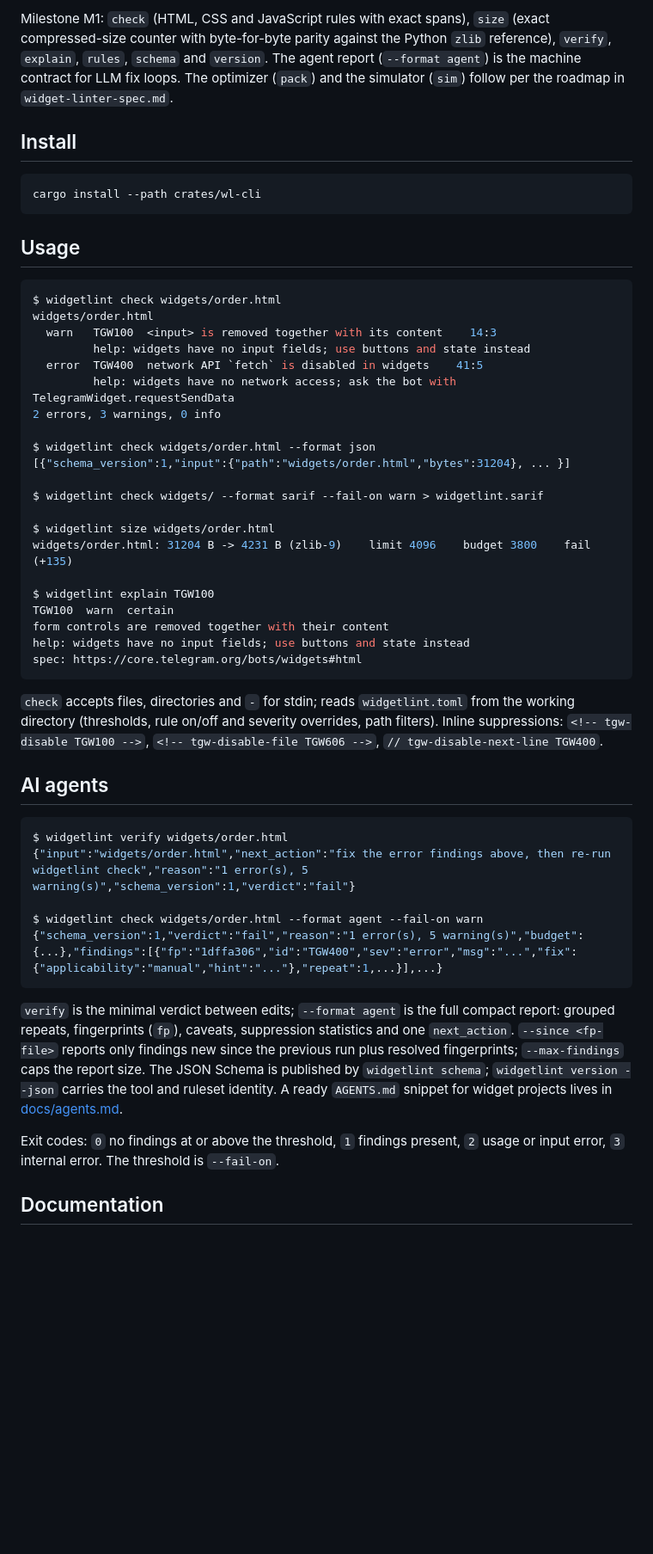
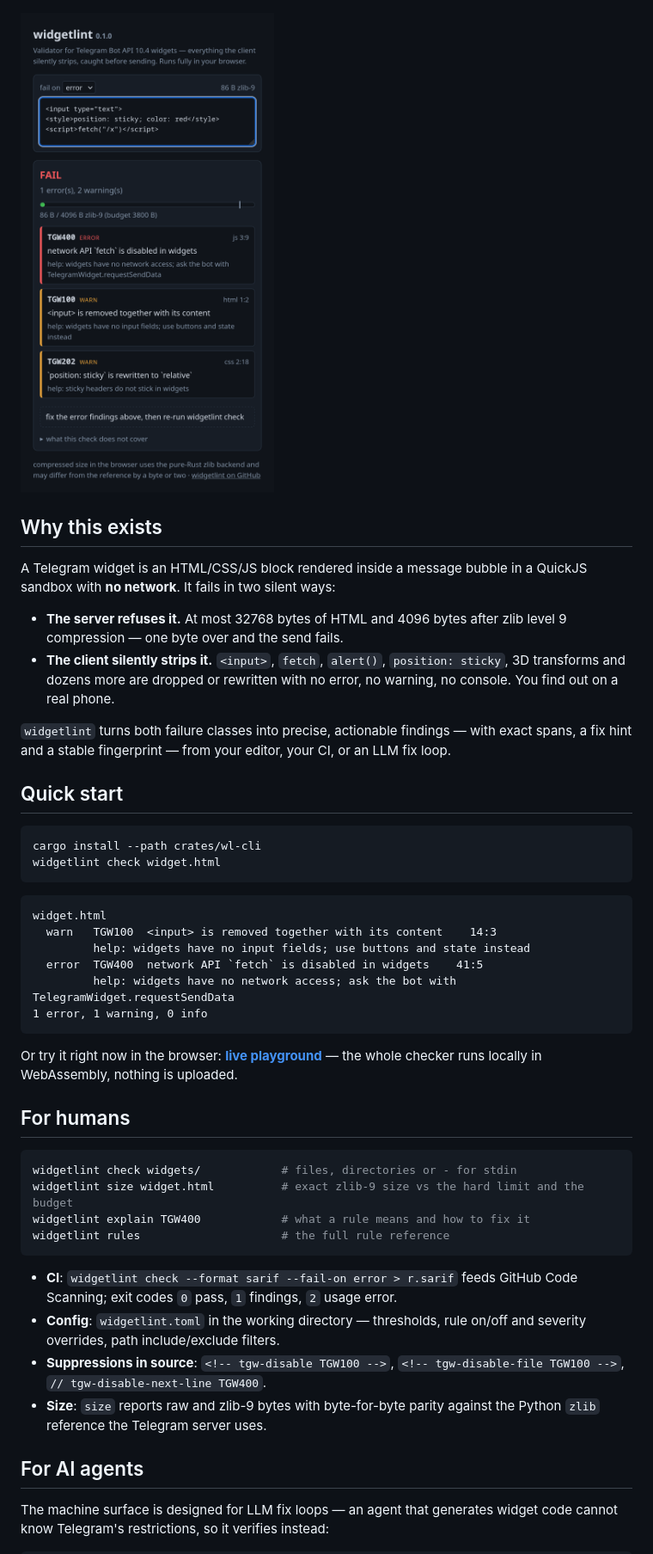
Before and after one commit to RAprogramm/widgetlint, a Markdown page: README.md, the part around one of its changes. Shown at 86% size. Drawn GitHub-style; pictures changed too: docs/assets/playground.png (added); blank space fills up the shorter version.

````diff
--- a/README.md
+++ b/README.md
@@ -14,68 +18,62 @@ outside the widget profile. `widgetlint` catches all of it before sending.
 
-Milestone M1: `check` (HTML, CSS and JavaScript rules with exact spans),
-`size` (exact compressed-size counter with byte-for-byte parity against the
-Python `zlib` reference), `verify`, `explain`, `rules`, `schema` and
-`version`. The agent report (`--format agent`) is the machine contract for
-LLM fix loops. The optimizer (`pack`) and the simulator (`sim`) follow per the
-roadmap in `widget-linter-spec.md`.
+</div>
 
-## Install
+![widgetlint playground: a broken widget caught with exact spans and fix hints](docs/assets/playground.png)
+
+## Why this exists
+
+A Telegram widget is an HTML/CSS/JS block rendered inside a message bubble in
+a QuickJS sandbox with **no network**. It fails in two silent ways:
+
+- **The server refuses it.** At most 32768 bytes of HTML and 4096 bytes after
+  zlib level 9 compression — one byte over and the send fails.
+- **The client silently strips it.** `<input>`, `fetch`, `alert()`,
+  `position: sticky`, 3D transforms and dozens more are dropped or rewritten
+  with no error, no warning, no console. You find out on a real phone.
+
+`widgetlint` turns both failure classes into precise, actionable findings —
+with exact spans, a fix hint and a stable fingerprint — from your editor,
+your CI, or an LLM fix loop.
+
+## Quick start
 
 ```console
 cargo install --path crates/wl-cli
+widgetlint check widget.html
 ```
 
-## Usage
-
-```console
-$ widgetlint check widgets/order.html
-widgets/order.html
+```text
+widget.html
   warn   TGW100  <input> is removed together with its content    14:3
          help: widgets have no input fields; use buttons and state instead
   error  TGW400  network API `fetch` is disabled in widgets    41:5
          help: widgets have no network access; ask the bot with TelegramWidget.requestSendData
-2 errors, 3 warnings, 0 info
-
-$ widgetlint check widgets/order.html --format json
-[{"schema_version":1,"input":{"path":"widgets/order.html","bytes":31204}, ... }]
-
-$ widgetlint check widgets/ --format sarif --fail-on warn > widgetlint.sarif
-
-$ widgetlint size widgets/order.html
-widgets/order.html: 31204 B -> 4231 B (zlib-9)    limit 4096    budget 3800    fail (+135)
-
-$ widgetlint explain TGW100
-TGW100  warn  certain
-form controls are removed together with their content
-help: widgets have no input fields; use buttons and state instead
-spec: https://core.telegram.org/bots/widgets#html
+1 error, 1 warning, 0 info
 ```
 
-`check` accepts files, directories and `-` for stdin; reads `widgetlint.toml`
-from the working directory (thresholds, rule on/off and severity overrides,
-path filters). Inline suppressions: `<!-- tgw-disable TGW100 -->`,
-`<!-- tgw-disable-file TGW606 -->`, `// tgw-disable-next-line TGW400`.
+Or try it right now in the browser: **[live playground](https://raprogramm.github.io/telegram-widget-lint/)**
+— the whole checker runs locally in WebAssembly, nothing is uploaded.
 
-## AI agents
+## For humans
 
 ```console
-$ widgetlint verify widgets/order.html
-{"input":"widgets/order.html","next_action":"fix the error findings above, then re-run widgetlint check","reason":"1 error(s), 5 warning(s)","schema_version":1,"verdict":"fail"}
-
-$ widgetlint check widgets/order.html --format agent --fail-on warn
-{"schema_version":1,"verdict":"fail","reason":"1 error(s), 5 warning(s)","budget":{...},"findings":[{"fp":"1dffa306","id":"TGW400","sev":"error","msg":"...","fix":{"applicability":"manual","hint":"..."},"repeat":1,...}],...}
+widgetlint check widgets/            # files, directories or - for stdin
+widgetlint size widget.html          # exact zlib-9 size vs the hard limit and the budget
+widgetlint explain TGW400            # what a rule means and how to fix it
+widgetlint rules                     # the full rule reference
 ```
 
-`verify` is the minimal verdict between edits; `--format agent` is the full
-compact report: grouped repeats, fingerprints (`fp`), caveats, suppression
-statistics and one `next_action`. `--since <fp-file>` reports only findings
-new since the previous run plus resolved fingerprints; `--max-findings` caps
-the report size. The JSON Schema is published by `widgetlint schema`;
-`widgetlint version --json` carries the tool and ruleset identity. A ready
-`AGENTS.md` snippet for widget projects lives in [docs/agents.md](docs/agents.md).
+- **CI**: `widgetlint check --format sarif --fail-on error > r.sarif` feeds
+  GitHub Code Scanning; exit codes `0` pass, `1` findings, `2` usage error.
+- **Config**: `widgetlint.toml` in the working directory — thresholds, rule
+  on/off and severity overrides, path include/exclude filters.
+- **Suppressions in source**: `<!-- tgw-disable TGW100 -->`,
+  `<!-- tgw-disable-file TGW100 -->`, `// tgw-disable-next-line TGW400`.
+- **Size**: `size` reports raw and zlib-9 bytes with byte-for-byte parity
+  against the Python `zlib` reference the Telegram server uses.
 
-Exit codes: `0` no findings at or above the threshold, `1` findings present,
-`2` usage or input error, `3` internal error. The threshold is `--fail-on`.
+## For AI agents
 
-## Documentation
+The machine surface is designed for LLM fix loops — an agent that generates
+widget code cannot know Telegram's restrictions, so it verifies instead:
 
````
Also changed, not shown: other parts of README.md (+57 -15 lines), CHANGELOG.md (added, +36 -0 lines), 1 other file.
